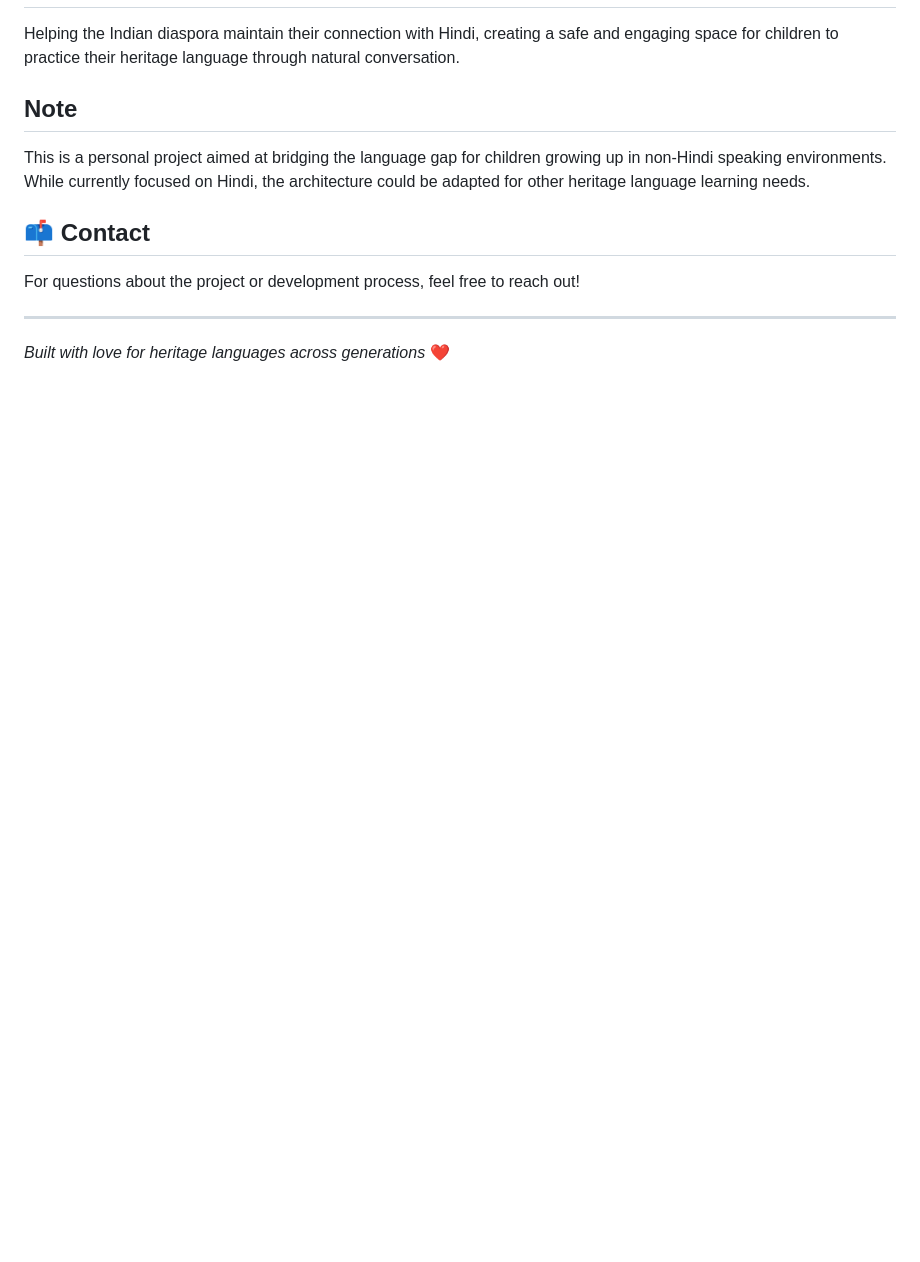
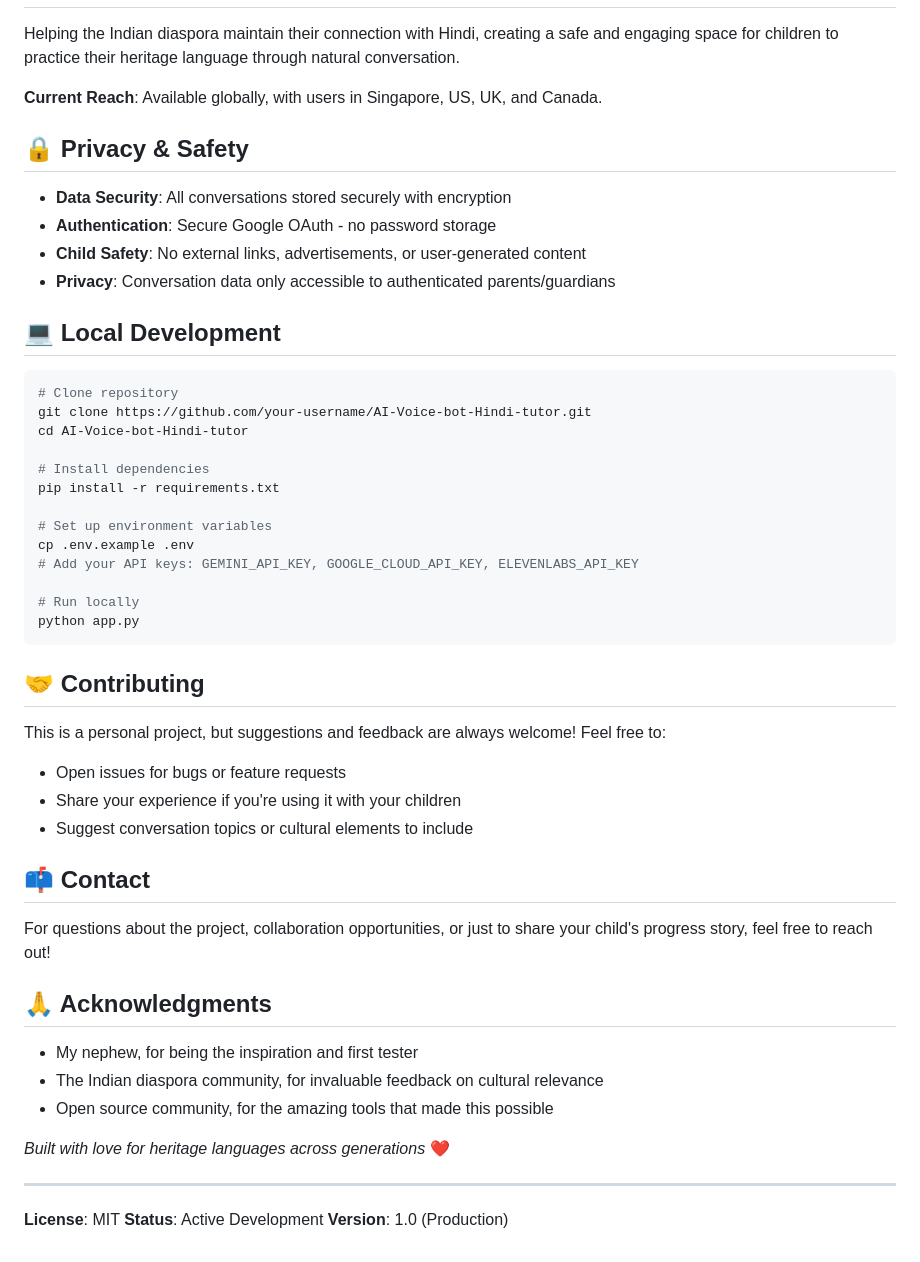
Before and after one commit to shubham13596/AI-Voice-bot-Hindi-tutor, a Markdown page: docs/README.md, the part around the change printed below. GitHub-like rendering; blank space fills up the shorter version.

````diff
--- a/docs/README.md
+++ b/docs/README.md
@@ -48,14 +120,54 @@ You can try the tutor here: https://hindi-voice-tutor-f63a2d6e31a7.herokuapp.com
 
 Helping the Indian diaspora maintain their connection with Hindi, creating a safe and engaging space for children to practice their heritage language through natural conversation.
 
-## Note
+**Current Reach**: Available globally, with users in Singapore, US, UK, and Canada.
 
-This is a personal project aimed at bridging the language gap for children growing up in non-Hindi speaking environments. While currently focused on Hindi, the architecture could be adapted for other heritage language learning needs.
+## 🔒 Privacy & Safety
+
+- **Data Security**: All conversations stored securely with encryption
+- **Authentication**: Secure Google OAuth - no password storage
+- **Child Safety**: No external links, advertisements, or user-generated content
+- **Privacy**: Conversation data only accessible to authenticated parents/guardians
+
+## 💻 Local Development
+
+```bash
+# Clone repository
+git clone https://github.com/your-username/AI-Voice-bot-Hindi-tutor.git
+cd AI-Voice-bot-Hindi-tutor
+
+# Install dependencies
+pip install -r requirements.txt
+
+# Set up environment variables
+cp .env.example .env
+# Add your API keys: GEMINI_API_KEY, GOOGLE_CLOUD_API_KEY, ELEVENLABS_API_KEY
+
+# Run locally
+python app.py
+```
+
+## 🤝 Contributing
+
+This is a personal project, but suggestions and feedback are always welcome! Feel free to:
+- Open issues for bugs or feature requests
+- Share your experience if you're using it with your children
+- Suggest conversation topics or cultural elements to include
 
 ## 📫 Contact
 
-For questions about the project or development process, feel free to reach out!
+For questions about the project, collaboration opportunities, or just to share your child's progress story, feel free to reach out!
+
+## 🙏 Acknowledgments
+
+- My nephew, for being the inspiration and first tester
+- The Indian diaspora community, for invaluable feedback on cultural relevance
+- Open source community, for the amazing tools that made this possible
+
+*Built with love for heritage languages across generations* ❤️
 
 ---
 
-*Built with love for heritage languages across generations* ❤️
+**License**: MIT
+**Status**: Active Development
+**Version**: 1.0 (Production)
````
Also changed, not shown: other parts of docs/README.md (+106 -34 lines).
